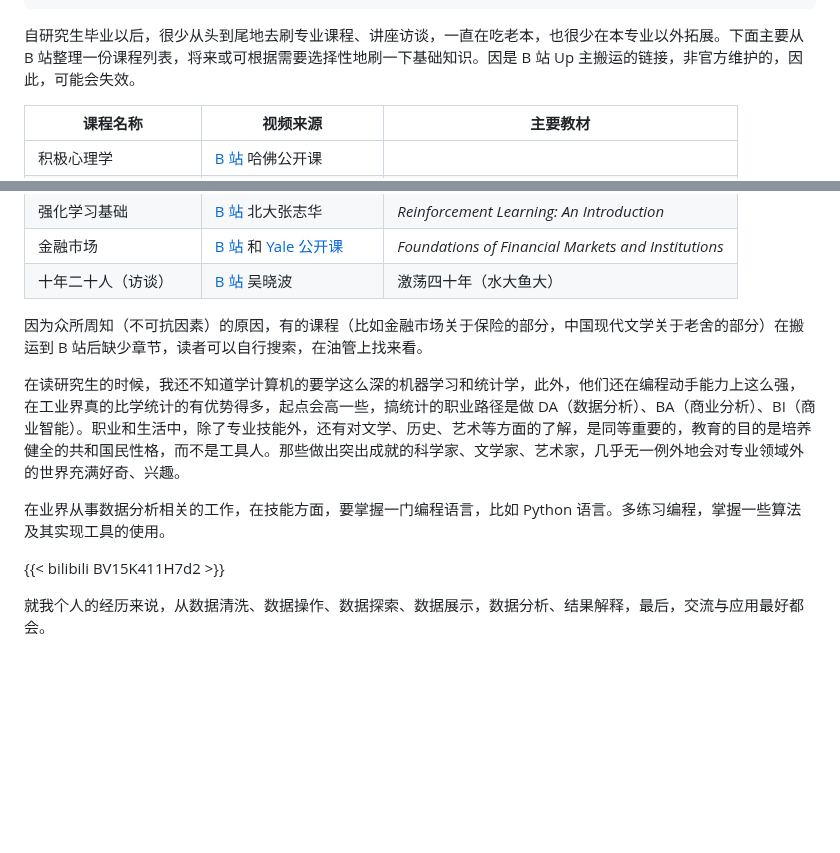
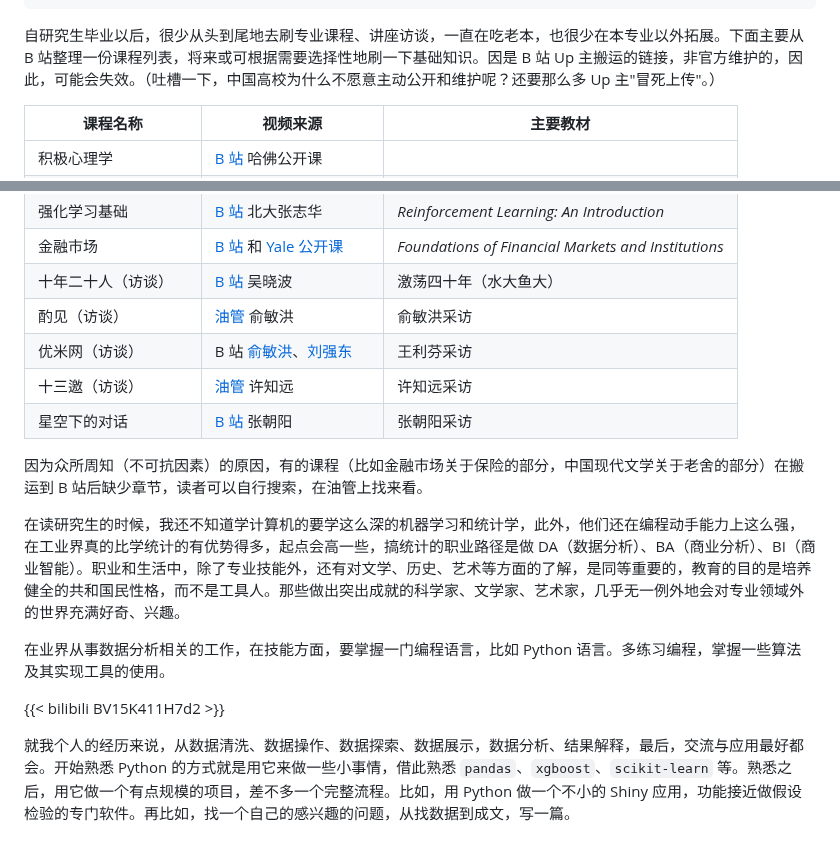
Before and after one commit to rbind/xiangyun, a Markdown page: content/daily/2025-03-01-open-courses.md, 2 parts joined by grey strips. GitHub-like rendering; blank space fills up the shorter version.

Commit message:
打破信息壁垒，推动教育资源公平化

```diff
--- a/content/daily/2025-03-01-open-courses.md
+++ b/content/daily/2025-03-01-open-courses.md
@@ -9,7 +9,7 @@ tags:
   - 公开课
 ---
 
-自研究生毕业以后，很少从头到尾地去刷专业课程、讲座访谈，一直在吃老本，也很少在本专业以外拓展。下面主要从 B 站整理一份课程列表，将来或可根据需要选择性地刷一下基础知识。因是 B 站 Up 主搬运的链接，非官方维护的，因此，可能会失效。
+自研究生毕业以后，很少从头到尾地去刷专业课程、讲座访谈，一直在吃老本，也很少在本专业以外拓展。下面主要从 B 站整理一份课程列表，将来或可根据需要选择性地刷一下基础知识。因是 B 站 Up 主搬运的链接，非官方维护的，因此，可能会失效。（吐槽一下，中国高校为什么不愿意主动公开和维护呢？还要那么多 Up 主"冒死上传"。）
 
 | 课程名称 | 视频来源 | 主要教材 |
 |------------------------|------------------------|------------------------|
@@ -37,6 +37,10 @@ tags:
 | 强化学习基础 | [B 站](https://www.bilibili.com/video/BV1Et4y1C7co/) 北大张志华 | *Reinforcement Learning: An Introduction* |
 | 金融市场 | [B 站](https://www.bilibili.com/video/BV11hKLebERB/) 和 [Yale 公开课](https://oyc.yale.edu/economics/econ-252-08) | *Foundations of Financial Markets and Institutions* |
 | 十年二十人（访谈） | [B 站](https://www.bilibili.com/video/BV15b411C7CP/) 吴晓波 | 激荡四十年（水大鱼大） |
+| 酌见（访谈） | [油管](https://www.youtube.com/hashtag/%E9%85%8C%E8%A7%81) 俞敏洪 | 俞敏洪采访 |
+| 优米网（访谈） | B 站 [俞敏洪](https://www.bilibili.com/video/BV1rB4y1i7ZB/)、[刘强东](https://www.bilibili.com/video/BV1c34y117Ag/) | 王利芬采访 |
+| 十三邀（访谈） | [油管](https://www.youtube.com/@THIRTEENTALKS) 许知远 | 许知远采访 |
+| 星空下的对话 | [B 站](https://www.bilibili.com/video/BV1aC4y1k7Ax/) 张朝阳 | 张朝阳采访 |
 
 因为众所周知（不可抗因素）的原因，有的课程（比如金融市场关于保险的部分，中国现代文学关于老舍的部分）在搬运到 B 站后缺少章节，读者可以自行搜索，在油管上找来看。
 
@@ -46,4 +50,4 @@ tags:
 
 {{< bilibili BV15K411H7d2 >}}
 
-就我个人的经历来说，从数据清洗、数据操作、数据探索、数据展示，数据分析、结果解释，最后，交流与应用最好都会。
+就我个人的经历来说，从数据清洗、数据操作、数据探索、数据展示，数据分析、结果解释，最后，交流与应用最好都会。开始熟悉 Python 的方式就是用它来做一些小事情，借此熟悉 `pandas`、`xgboost`、`scikit-learn` 等。熟悉之后，用它做一个有点规模的项目，差不多一个完整流程。比如，用 Python 做一个不小的 Shiny 应用，功能接近做假设检验的专门软件。再比如，找一个自己的感兴趣的问题，从找数据到成文，写一篇。
```
